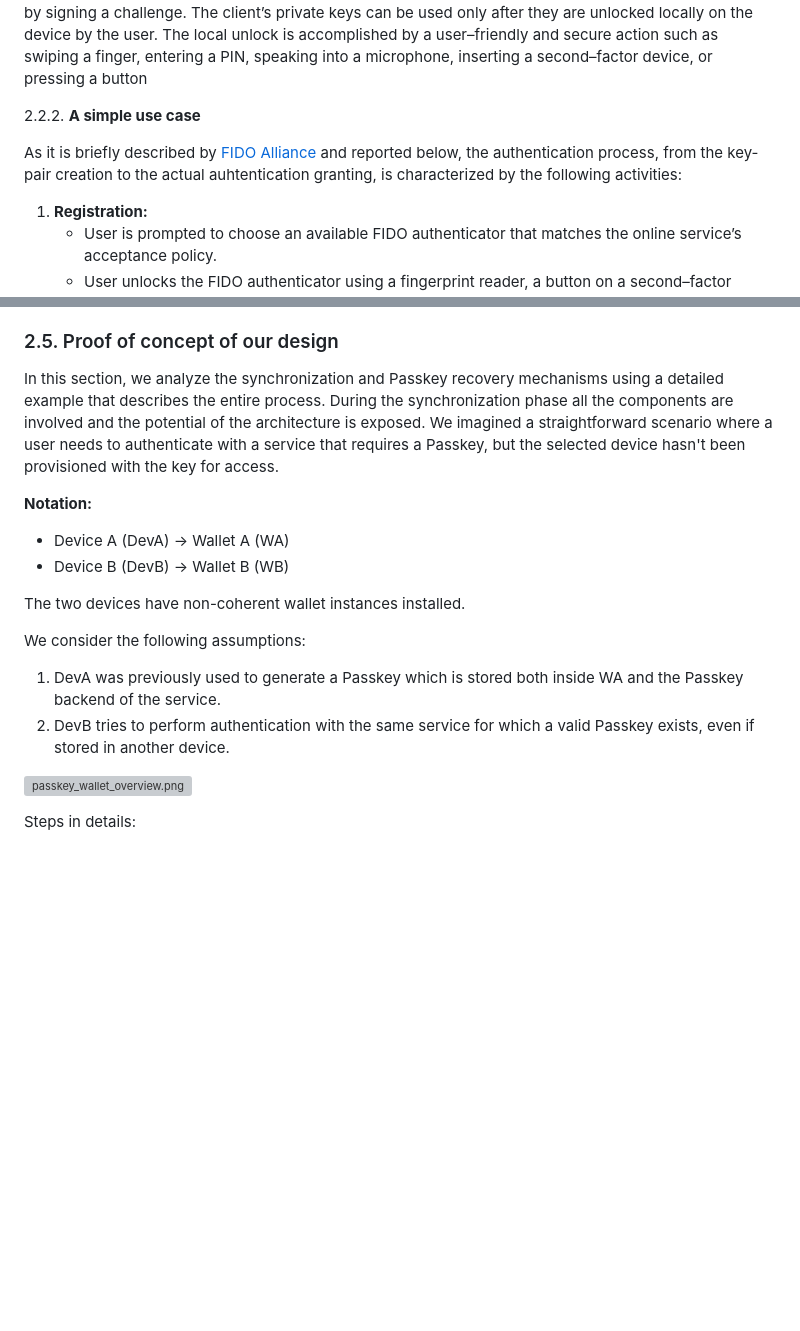
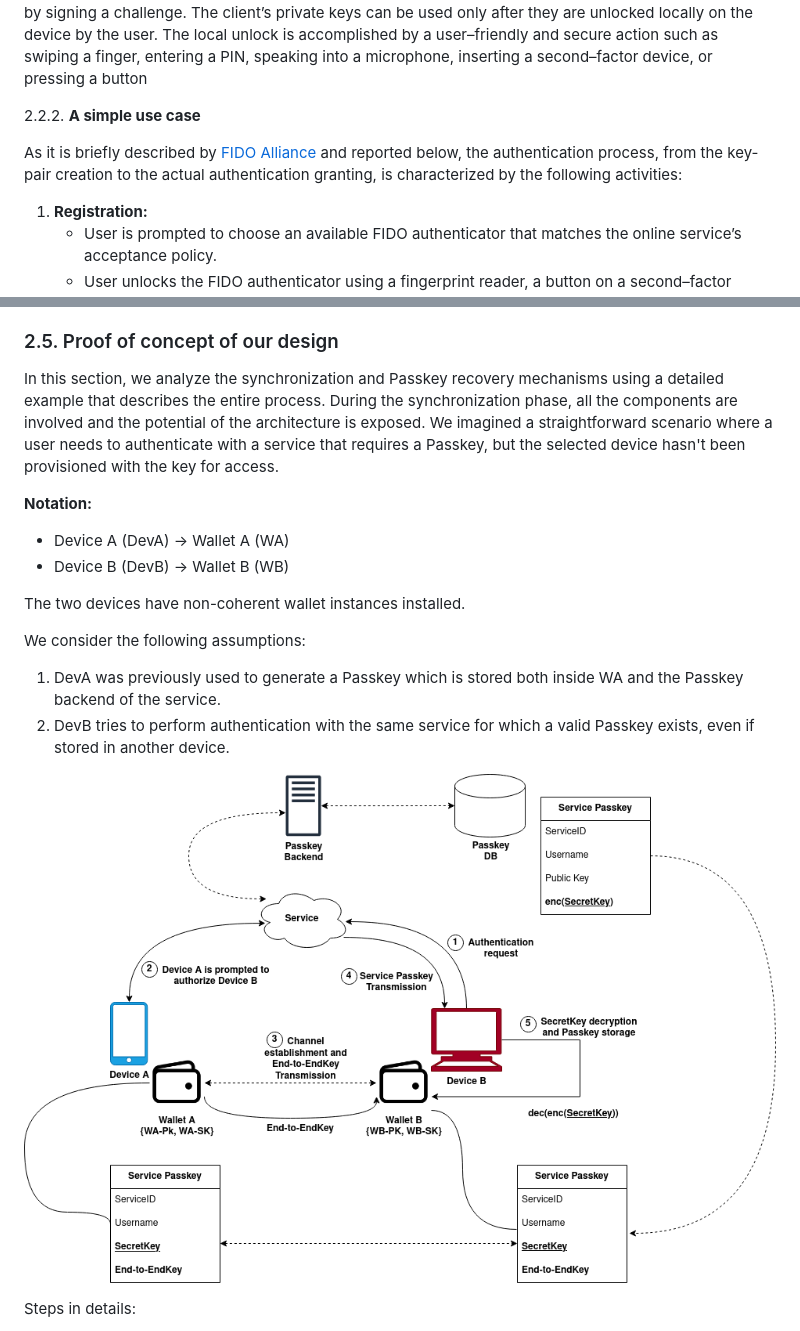
Before and after one commit to davidecaria/trustify_demo, a Markdown page: README.md, 2 parts joined by grey strips. GitHub-like rendering; blank space fills up the shorter version; grey boxes are pictures that could not be loaded.

```diff
--- a/README.md
+++ b/README.md
@@ -38,7 +38,7 @@ As reported on the FIDO alliance website: The FIDO protocols use standard public
 
 2.2.2. **A simple use case**
 
-As it is briefly described by [FIDO Alliance](https://fidoalliance.org/how-fido-works/) and reported below, the authentication process, from the key-pair creation to the actual auhtentication granting, is characterized by the following activities:
+As it is briefly described by [FIDO Alliance](https://fidoalliance.org/how-fido-works/) and reported below, the authentication process, from the key-pair creation to the actual authentication granting, is characterized by the following activities:
 
 1. **Registration:**
     - User is prompted to choose an available FIDO authenticator that matches the online service’s acceptance policy.
@@ -84,7 +84,7 @@ The Wallet has the crucial role of securely housing the End-to-End (EtE) encrypt
 
 ### 2.5. Proof of concept of our design
 
-In this section, we analyze the synchronization and Passkey recovery mechanisms using a detailed example that describes the entire process. During the synchronization phase all the components are involved and the potential of the architecture is exposed. We imagined a straightforward scenario where a user needs to authenticate with a service that requires a Passkey, but the selected device hasn't been provisioned with the key for access.
+In this section, we analyze the synchronization and Passkey recovery mechanisms using a detailed example that describes the entire process. During the synchronization phase, all the components are involved and the potential of the architecture is exposed. We imagined a straightforward scenario where a user needs to authenticate with a service that requires a Passkey, but the selected device hasn't been provisioned with the key for access.
 
 **Notation:**
 
@@ -98,7 +98,7 @@ We consider the following assumptions:
 1. DevA was previously used to generate a Passkey which is stored both inside WA and the Passkey backend of the service.
 2. DevB tries to perform authentication with the same service for which a valid Passkey exists, even if stored in another device.
 
-![passkey_wallet_overview.png](Ultimate%20report%20f5fbb748f2e34282b9091fcecfd8c865/passkey_wallet_overview.png)
+![passkey_wallet_overview.png](./passkey_wallet_overview.png)
 
 Steps in details:
 
```
Also changed, not shown: other parts of README.md (+1 -1 lines).
